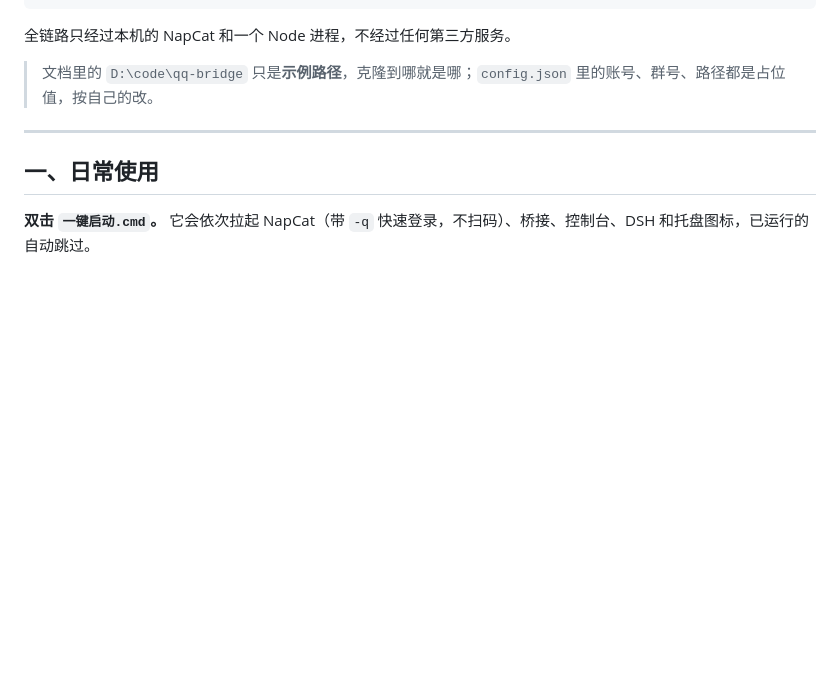
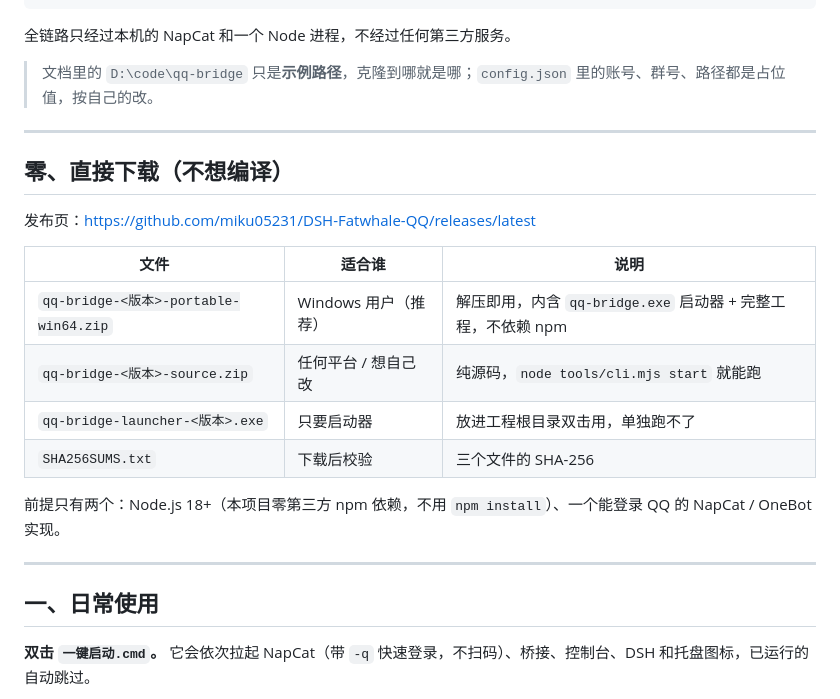
Before and after one commit to miku05231/DSH-Fatwhale-QQ, a Markdown page: README.md, the part around the change. Drawn GitHub-style; blank space fills up the shorter version.

Commit message:
README: 加下载说明与发布页链接

```diff
--- a/README.md
+++ b/README.md
@@ -21,6 +21,21 @@
 全链路只经过本机的 NapCat 和一个 Node 进程，不经过任何第三方服务。
 
 > 文档里的 `D:\code\qq-bridge` 只是**示例路径**，克隆到哪就是哪；`config.json` 里的账号、群号、路径都是占位值，按自己的改。
+
+---
+
+## 零、直接下载（不想编译）
+
+发布页：<https://github.com/miku05231/DSH-Fatwhale-QQ/releases/latest>
+
+| 文件 | 适合谁 | 说明 |
+| --- | --- | --- |
+| `qq-bridge-<版本>-portable-win64.zip` | Windows 用户（推荐） | 解压即用，内含 `qq-bridge.exe` 启动器 + 完整工程，不依赖 npm |
+| `qq-bridge-<版本>-source.zip` | 任何平台 / 想自己改 | 纯源码，`node tools/cli.mjs start` 就能跑 |
+| `qq-bridge-launcher-<版本>.exe` | 只要启动器 | 放进工程根目录双击用，单独跑不了 |
+| `SHA256SUMS.txt` | 下载后校验 | 三个文件的 SHA-256 |
+
+前提只有两个：Node.js 18+（本项目零第三方 npm 依赖，不用 `npm install`）、一个能登录 QQ 的 NapCat / OneBot 实现。
 
 ---
 
```
